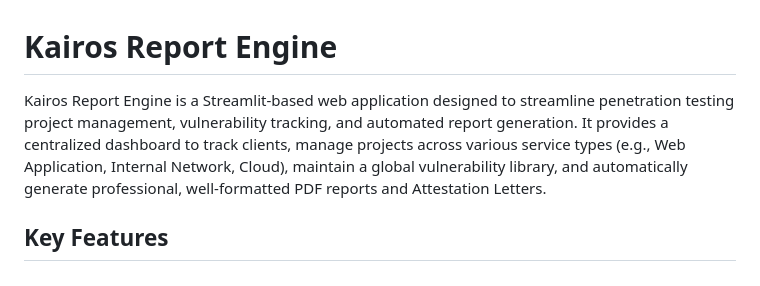
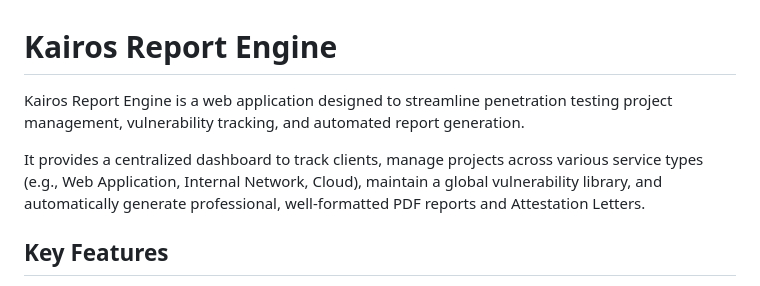
Before and after one commit to TeneBrae93/kairos-report-engine, a Markdown page: README.md, the part around the change. Rendered like a GitHub page.

```diff
--- a/README.md
+++ b/README.md
@@ -1,6 +1,8 @@
 # Kairos Report Engine
 
-Kairos Report Engine is a Streamlit-based web application designed to streamline penetration testing project management, vulnerability tracking, and automated report generation. It provides a centralized dashboard to track clients, manage projects across various service types (e.g., Web Application, Internal Network, Cloud), maintain a global vulnerability library, and automatically generate professional, well-formatted PDF reports and Attestation Letters.
+Kairos Report Engine is a web application designed to streamline penetration testing project management, vulnerability tracking, and automated report generation.
+
+It provides a centralized dashboard to track clients, manage projects across various service types (e.g., Web Application, Internal Network, Cloud), maintain a global vulnerability library, and automatically generate professional, well-formatted PDF reports and Attestation Letters.
 
 ## Key Features
 
```
